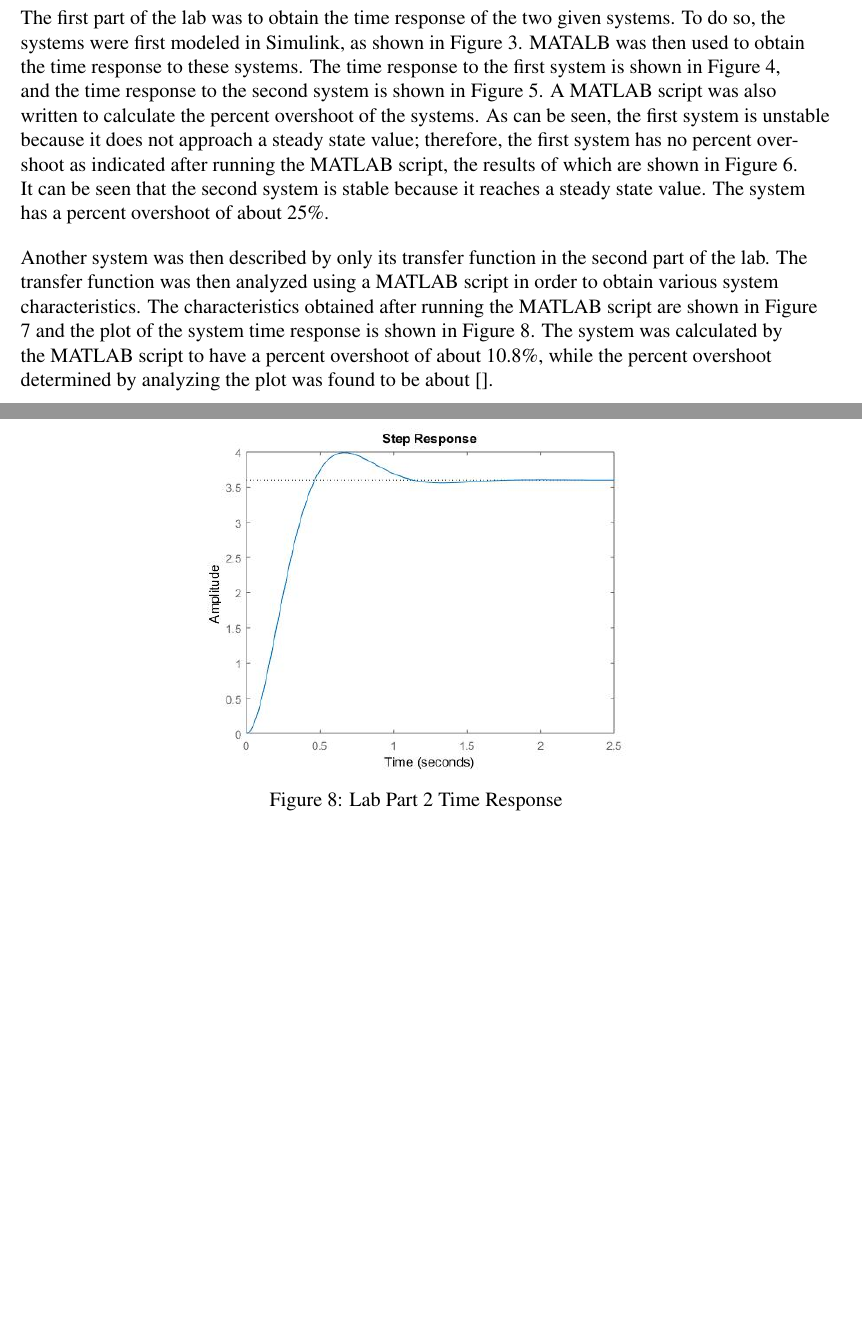
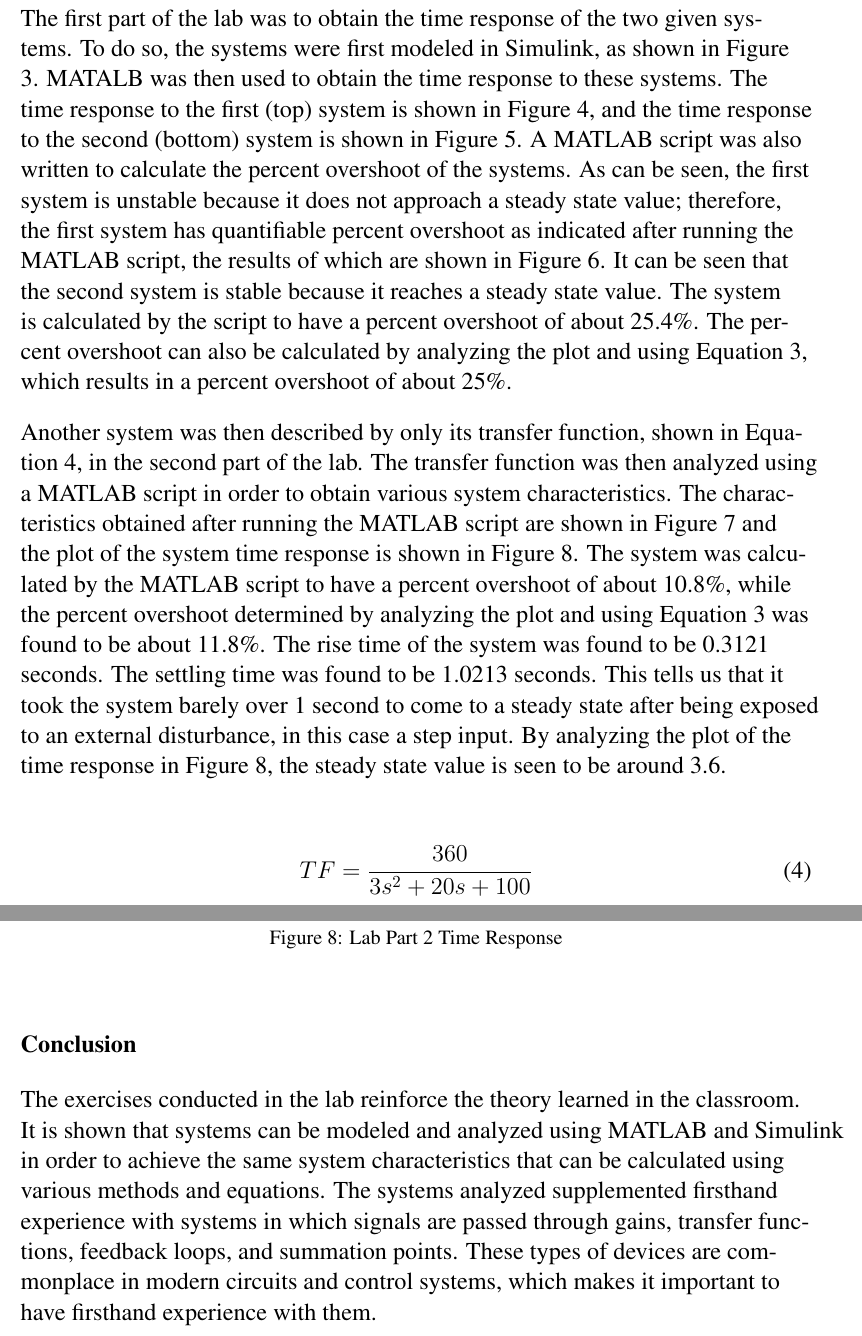
Before and after one commit to mjbegneaud/LaTeX-Documents, a LaTeX document (MCHE-474-Reports/Lab 1/Lab 1.tex): two parts of pages 5 and 8 of 8 before the commit and two parts of pages 6 and 10 of 10 after it, joined at a grey line, cut so that both start at the same text, the shorter picture padded with empty space. The pictures show the PDF file MCHE-474-Reports/Lab 1/Lab 1.pdf that the author committed with the source.

Commit message:
Finished Controls Lab 1 report, still needs reviewing

```diff
--- a/MCHE-474-Reports/Lab 1/Lab 1.tex
+++ b/MCHE-474-Reports/Lab 1/Lab 1.tex
@@ -154,23 +159,23 @@ H(s) = \frac{L[y(t)]}{L[r(t)]}
 \end{equation}
 \bigskip
 
-where the time domain representations of the system input and output are $r(t)$ and $y(t)$, respectively.
+where $L$ is the Laplace transform operator and the time domain representations of the system input and output are $r(t)$ and $y(t)$, respectively.
 \bigskip
 
 Systems can also be described by their status as either stable or unstable. A stable system eventually approaches and tends to stay at some constant settling value known as a steady state value, as shown in Figure 2, until some external disturbance acts on it. Once that external disturbance is removed, the system returns to the steady state value. Unstable systems will not settle on their own and will continue to change even when there are no external disturbances acting on the system.
 \bigskip
 
 Systems also have other characteristics, such as overshoot. Overshoot is when the system output exceeds the steady state value, and can be seen in Figure 2 when the system output exceeds the step input at first. The overshoot is often described as a percentage, which can be calculated with Equation 3 as follows:
+\bigskip
 
 \begin{equation}
 O.S. = \frac{Max Value - Steady State Value}{Steady State Value}*100
 \end{equation}
+\bigskip
 
 Systems can also be described by rise time, which is defined as the time taken to rise from a low value state to a higher value state, and helps describe a system's ability to respond to sudden inputs. A system also has a characteristic settling time which is the time taken for the system to reach a state that lies within a specified range of error after responding to a step input. The system depicted in Figure 2 can be seen to reach a state which lies within a specified range of error after some time, for example.
-\newpage
+\bigskip
 
-\bigskip
-\bigskip
 
 % Figure 2
 \begin{figure}[h!] %  figure placement: here, top, bottom, or page
@@ -184,7 +189,13 @@ Systems can also be described by rise time, which is defined as the time taken t
 
 \addcontentsline{toc}{section}{Procedure \& Analysis} % Add before each section
 \section*{\fontsize{12}{12}\selectfont \large Procedure \& Analysis}
-The first part of the lab was to obtain the time response of the two given systems. To do so, the systems were first modeled in Simulink, as shown in Figure 3. MATALB was then used to obtain the time response to these systems. The time response to the first system is shown in Figure 4, and the time response to the second system is shown in Figure 5. A MATLAB script was also written to calculate the percent overshoot of the systems. As can be seen, the first system is unstable because it does not approach a steady state value; therefore, the first system has no percent overshoot as indicated after running the MATLAB script, the results of which are shown in Figure 6. It can be seen that the second system is stable because it reaches  a steady state value. The system has a percent overshoot of about 25\%.
+The first part of the lab was to obtain the time response of the two given systems. To do so, the systems were first modeled in Simulink, as shown in Figure 3. MATALB was then used to obtain the time response to these systems. The time response to the first (top) system is shown in Figure 4, and the time response to the second (bottom) system is shown in Figure 5. A MATLAB script was also written to calculate the percent overshoot of the systems. As can be seen, the first system is unstable because it does not approach a steady state value; therefore, the first system has quantifiable percent overshoot as indicated after running the MATLAB script, the results of which are shown in Figure 6. It can be seen that the second system is stable because it reaches  a steady state value. The system is calculated by the script to have a percent overshoot of about 25.4\%. The percent overshoot can also be calculated by analyzing the plot and using Equation 3, which results in a percent overshoot of about 25\%.
 \bigskip
 
-Another system was then described by only its transfer function in the second part of the lab. The transfer function was then analyzed using a MATLAB script in order to obtain various system characteristics. The characteristics obtained after running the MATLAB script are shown in Figure 7 and the plot of the system time response is shown in Figure 8. The system was calculated by the MATLAB script to have a percent overshoot of about 10.8\%, while the percent overshoot determined by analyzing the plot was found to be about [].
+Another system was then described by only its transfer function, shown in Equation 4, in the second part of the lab. The transfer function was then analyzed using a MATLAB script in order to obtain various system characteristics. The characteristics obtained after running the MATLAB script are shown in Figure 7 and the plot of the system time response is shown in Figure 8. The system was calculated by the MATLAB script to have a percent overshoot of about 10.8\%, while the percent overshoot determined by analyzing the plot  and using Equation 3 was found to be about 11.8\%. The rise time of the system was found to be 0.3121 seconds. The settling time was found to be 1.0213 seconds. This tells us that it took the system barely over 1 second to come to a steady state after being exposed to an external disturbance, in this case a step input. By analyzing the plot of the time response in Figure 8, the steady state value is seen to be around 3.6.
+\bigskip
+\bigskip
+
+\begin{equation}
+TF = \frac{360}{3s^2+20s+100}
+\end{equation}
@@ -230,25 +252,22 @@ Another system was then described by only its transfer function in the second pa
    \label{fig:example}
 \end{figure}
 
+\newpage
+
 % Figure 8
 \begin{figure}[h!] %  figure placement: here, top, bottom, or page
    \centering
-   \includegraphics[width=4in]{part_2_time_response.jpg}
+   \includegraphics[width=\linewidth]{part_2_time_response.jpg}
    \caption{Lab Part 2 Time Response}
    \label{fig:example}
 \end{figure}
-
-
-%\addcontentsline{toc}{section}{Results and Discussion} % Add before each section
-%\section*{\fontsize{12}{12}\selectfont \large Results and Discussion}
-
+\bigskip
 
 
 
 \addcontentsline{toc}{section}{Conclusion} % Add before each section
 \section*{\fontsize{12}{12}\selectfont \large Conclusion}
-
-
+The exercises conducted in the lab reinforce the theory learned in the classroom. It is shown that systems can be modeled and analyzed using MATLAB and Simulink in order to achieve the same system characteristics that can be calculated using various methods and equations. The systems analyzed supplemented firsthand experience with systems in which signals are passed through gains, transfer functions, feedback loops, and summation points. These types of devices are commonplace in modern circuits and control systems, which makes it important to have firsthand experience with them.
 
 
 
```
Also changed, not shown: MCHE-474-Reports/Lab 1/Lab 1.pdf, MCHE-474-Reports/Lab 1/Lab 1.tex (26 more changed lines), 5 other files.
